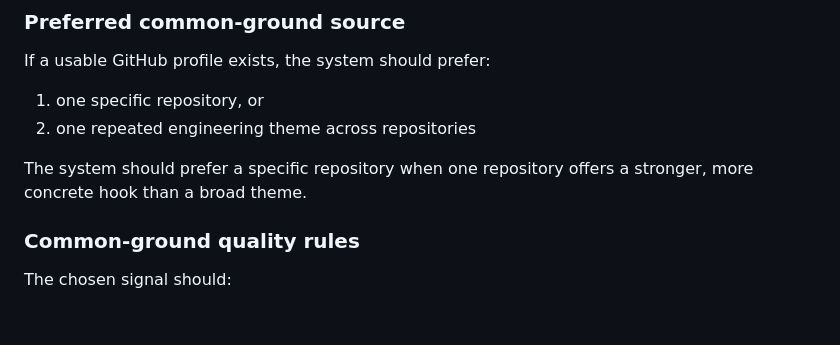
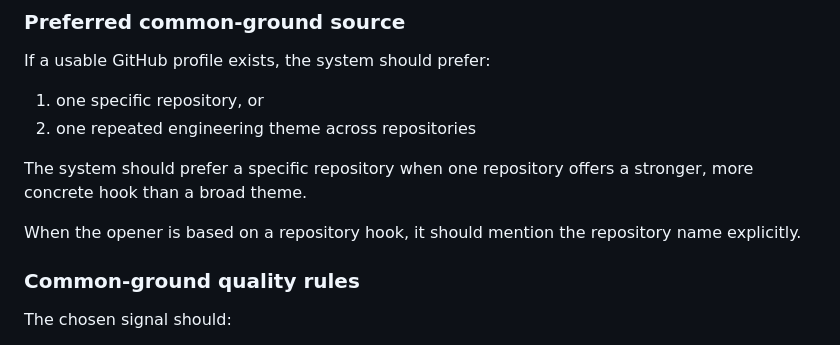
Before and after one commit to sontiachyut/job-hunt-copilot-v4, a Markdown page: docs/github-personalized-outreach-poc-spec.md, the part around the change. GitHub-like rendering; blank space fills up the shorter version.

Commit message:
Require explicit repo names in GitHub openers

```diff
--- a/docs/github-personalized-outreach-poc-spec.md
+++ b/docs/github-personalized-outreach-poc-spec.md
@@ -228,6 +228,9 @@ If a usable GitHub profile exists, the system should prefer:
 2. one repeated engineering theme across repositories
 
 The system should prefer a specific repository when one repository offers a stronger, more concrete hook than a broad theme.
+
+When the opener is based on a repository hook, it should mention the repository
+name explicitly.
 
 ### Common-ground quality rules
 
```
